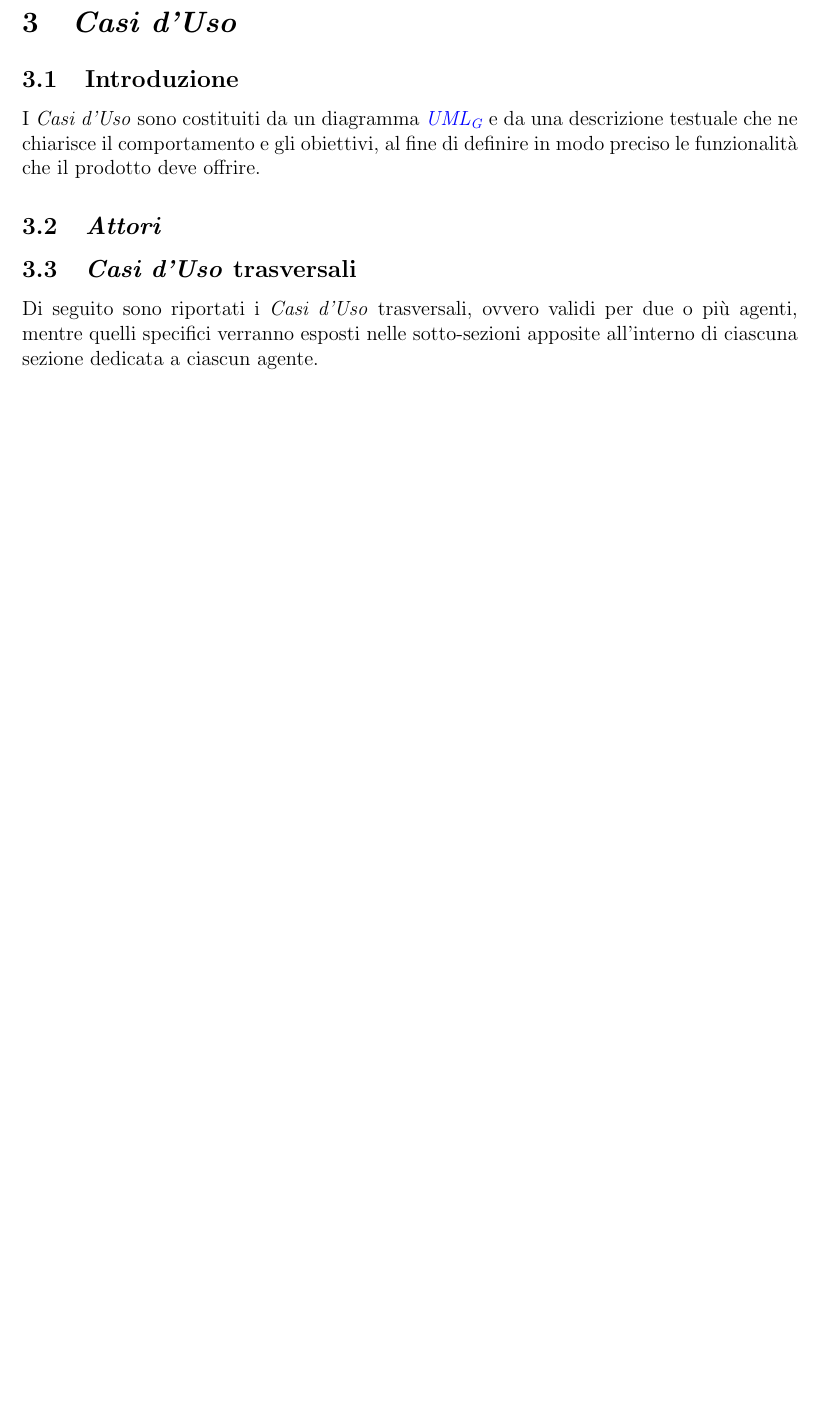
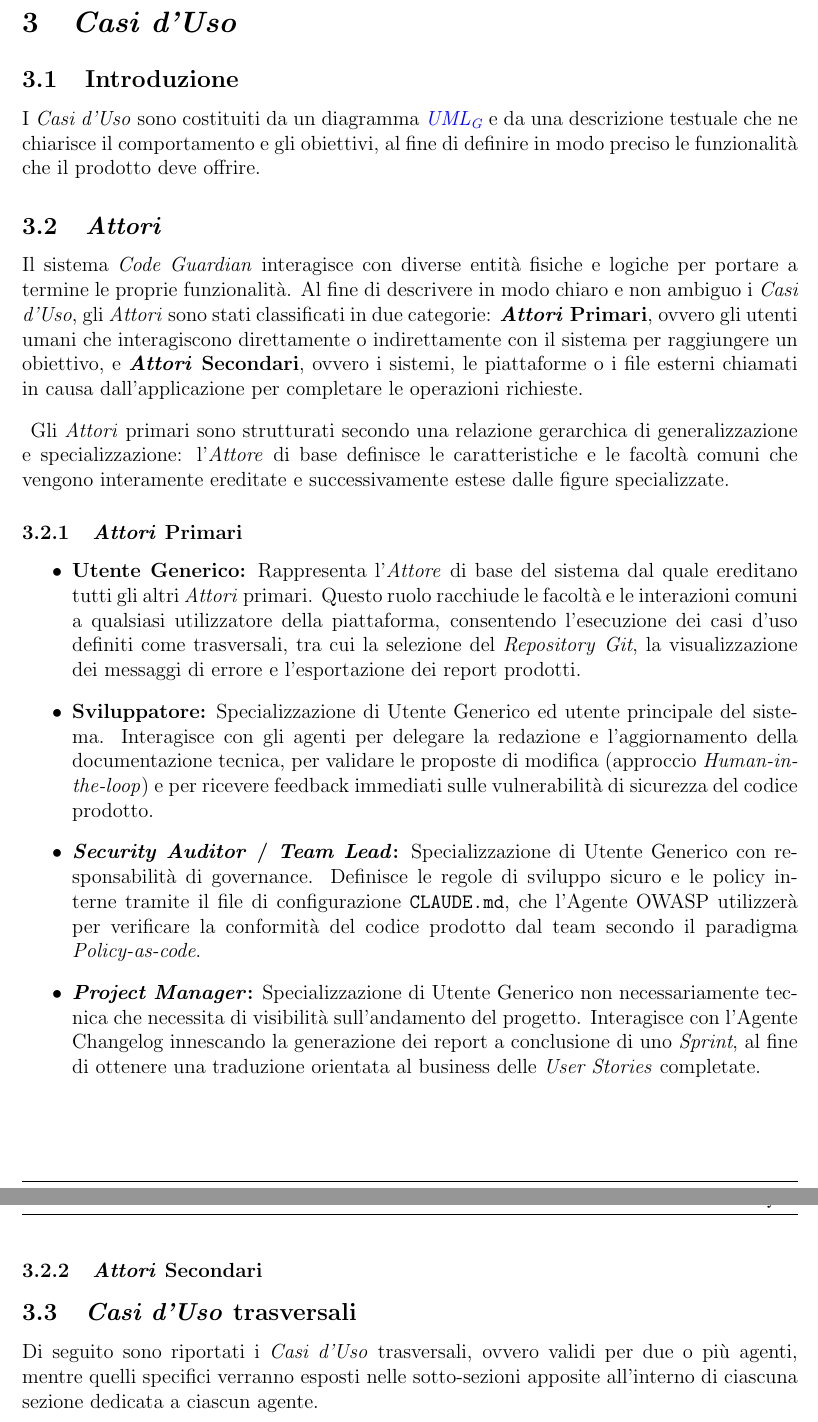
Before and after one commit to SkynetUniGroup/Code_Guardian, a LaTeX document (Documentazione/LaTeX/Analisi dei Requisiti/Analisi dei Requisiti.tex): part of page 8 of 38 before the commit and two parts of pages 8 and 9 of 39 after it, the two joined at a grey line, cut so that both start at the same text, the shorter picture padded with empty space. Compiled offline with pdfLaTeX.

Commit message:
aggiunto prima parte sottosezione "Attori"

```diff
--- a/Documentazione/LaTeX/Analisi dei Requisiti/Analisi dei Requisiti.tex
+++ b/Documentazione/LaTeX/Analisi dei Requisiti/Analisi dei Requisiti.tex
@@ -330,6 +330,26 @@ chiarisce il comportamento e gli obiettivi, al fine di definire in modo preciso
 il prodotto deve offrire.
 
 \subsection{\textit{Attori}}
+
+Il sistema \textit{Code Guardian} interagisce con diverse entità fisiche e logiche per portare a termine le proprie funzionalità. Al fine di descrivere in modo chiaro e non ambiguo i \textit{Casi d'Uso}, gli \textit{Attori} sono stati classificati in due categorie: \textbf{\textit{Attori} Primari}, ovvero gli utenti umani che interagiscono direttamente o indirettamente con il sistema per raggiungere un obiettivo, e \textbf{\textit{Attori} Secondari}, ovvero i sistemi, le piattaforme o i file esterni chiamati in causa dall'applicazione per completare le operazioni richieste.
+
+Gli \textit{Attori} primari sono strutturati secondo una relazione gerarchica di generalizzazione e specializzazione: l'\textit{Attore} di base definisce le caratteristiche e le facoltà comuni che vengono interamente ereditate e successivamente estese dalle figure specializzate.
+
+\subsubsection{\textit{Attori} Primari}
+
+\begin{itemize}
+    \item \textbf{Utente Generico:} Rappresenta l'\textit{Attore} di base del sistema dal quale ereditano tutti gli altri \textit{Attori} primari. Questo ruolo racchiude le facoltà e le interazioni comuni a qualsiasi utilizzatore della piattaforma, consentendo l'esecuzione dei casi d'uso definiti come trasversali, tra cui la selezione del \textit{Repository} \textit{Git}, la visualizzazione dei messaggi di errore e l'esportazione dei report prodotti.
+
+    \item \textbf{Sviluppatore:} Specializzazione di Utente Generico ed utente principale del sistema. Interagisce con gli agenti per delegare la redazione e l'aggiornamento della documentazione tecnica, per validare le proposte di modifica (approccio \textit{Human-in-the-loop}) e per ricevere feedback immediati sulle vulnerabilità di sicurezza del codice prodotto.
+
+    \item \textbf{\textit{Security Auditor} / \textit{Team Lead}:} Specializzazione di Utente Generico con responsabilità di governance. Definisce le regole di sviluppo sicuro e le policy interne tramite il file di configurazione \texttt{CLAUDE.md}, che l'Agente OWASP utilizzerà per verificare la conformità del codice prodotto dal team secondo il paradigma \textit{Policy-as-code}.
+
+    \item \textbf{\textit{Project Manager}:} Specializzazione di Utente Generico non necessariamente tecnica che necessita di visibilità sull'andamento del progetto. Interagisce con l'Agente Changelog innescando la generazione dei report a conclusione di uno \textit{Sprint}, al fine di ottenere una traduzione orientata al business delle \textit{User Stories} completate.
+\end{itemize}
+
+\subsubsection{\textit{Attori} Secondari}
+
+
 
 \subsection{\textit{Casi d'Uso} trasversali}
 Di seguito sono riportati i \textit{Casi d'Uso} trasversali, ovvero validi per due o più agenti, mentre quelli specifici verranno esposti nelle sotto-sezioni apposite all'interno di ciascuna sezione dedicata a ciascun agente.
```
